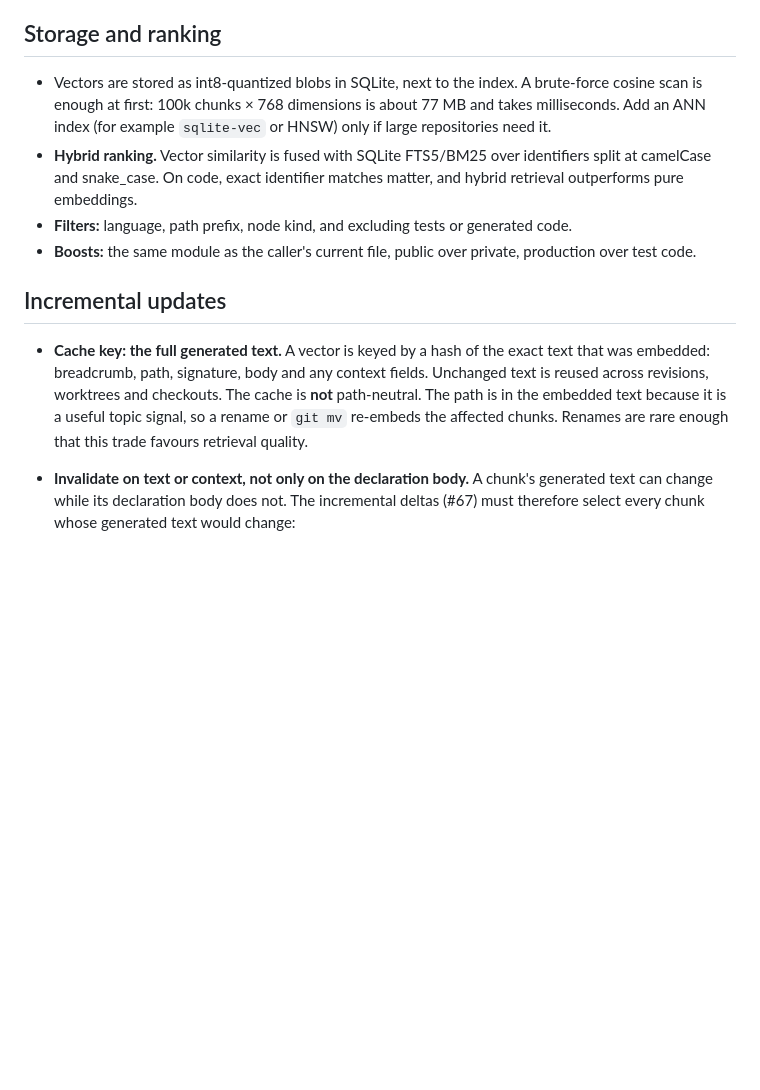
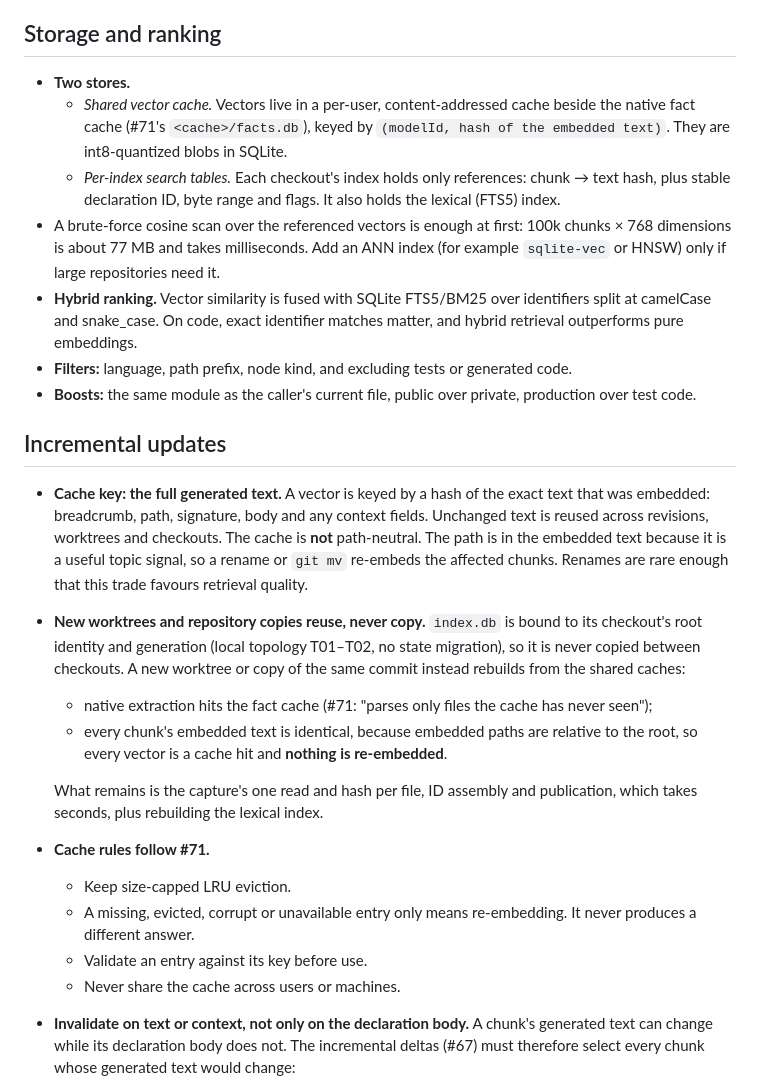
Before and after one commit to jasoncarreira/baleyg, a Markdown page: docs/semantic-search-plan.md, the part around the change. Drawn GitHub-style; blank space fills up the shorter version.

Commit message:
docs: share embedding vectors across worktrees via a per-user cache
Store vectors in a content-addressed per-user cache keyed by (modelId,
embedded-text hash) beside the native fact cache, with per-index
references only. New worktrees and copies of the same commit rebuild
from the fact and vector caches instead of copying index.db, so nothing
is re-parsed or re-embedded.

Co-Authored-By: Claude Opus 5.5 (1M context) <noreply@anthropic.com>

```diff
--- a/docs/semantic-search-plan.md
+++ b/docs/semantic-search-plan.md
@@ -79,9 +79,15 @@ every chunk below it.
 
 ## Storage and ranking
 
-- Vectors are stored as int8-quantized blobs in SQLite, next to the index. A brute-force cosine
-  scan is enough at first: 100k chunks × 768 dimensions is about 77 MB and takes milliseconds.
-  Add an ANN index (for example `sqlite-vec` or HNSW) only if large repositories need it.
+- **Two stores.**
+  - *Shared vector cache.* Vectors live in a per-user, content-addressed cache beside the native
+    fact cache (#71's `<cache>/facts.db`), keyed by `(modelId, hash of the embedded text)`. They
+    are int8-quantized blobs in SQLite.
+  - *Per-index search tables.* Each checkout's index holds only references: chunk → text hash,
+    plus stable declaration ID, byte range and flags. It also holds the lexical (FTS5) index.
+- A brute-force cosine scan over the referenced vectors is enough at first: 100k chunks × 768
+  dimensions is about 77 MB and takes milliseconds. Add an ANN index (for example `sqlite-vec` or
+  HNSW) only if large repositories need it.
 - **Hybrid ranking.** Vector similarity is fused with SQLite FTS5/BM25 over identifiers split at
   camelCase and snake_case. On code, exact identifier matches matter, and hybrid retrieval
   outperforms pure embeddings.
@@ -96,6 +102,22 @@ every chunk below it.
   across revisions, worktrees and checkouts. The cache is **not** path-neutral. The path is in the
   embedded text because it is a useful topic signal, so a rename or `git mv` re-embeds the
   affected chunks. Renames are rare enough that this trade favours retrieval quality.
+- **New worktrees and repository copies reuse, never copy.** `index.db` is bound to its
+  checkout's root identity and generation (local topology T01–T02, no state migration), so it is
+  never copied between checkouts. A new worktree or copy of the same commit instead rebuilds from
+  the shared caches:
+  - native extraction hits the fact cache (#71: "parses only files the cache has never seen");
+  - every chunk's embedded text is identical, because embedded paths are relative to the root, so
+    every vector is a cache hit and **nothing is re-embedded**.
+
+  What remains is the capture's one read and hash per file, ID assembly and publication, which
+  takes seconds, plus rebuilding the lexical index.
+- **Cache rules follow #71.**
+  - Keep size-capped LRU eviction.
+  - A missing, evicted, corrupt or unavailable entry only means re-embedding. It never produces a
+    different answer.
+  - Validate an entry against its key before use.
+  - Never share the cache across users or machines.
 - **Invalidate on text or context, not only on the declaration body.** A chunk's generated text
   can change while its declaration body does not. The incremental deltas (#67) must therefore
   select every chunk whose generated text would change:
```
